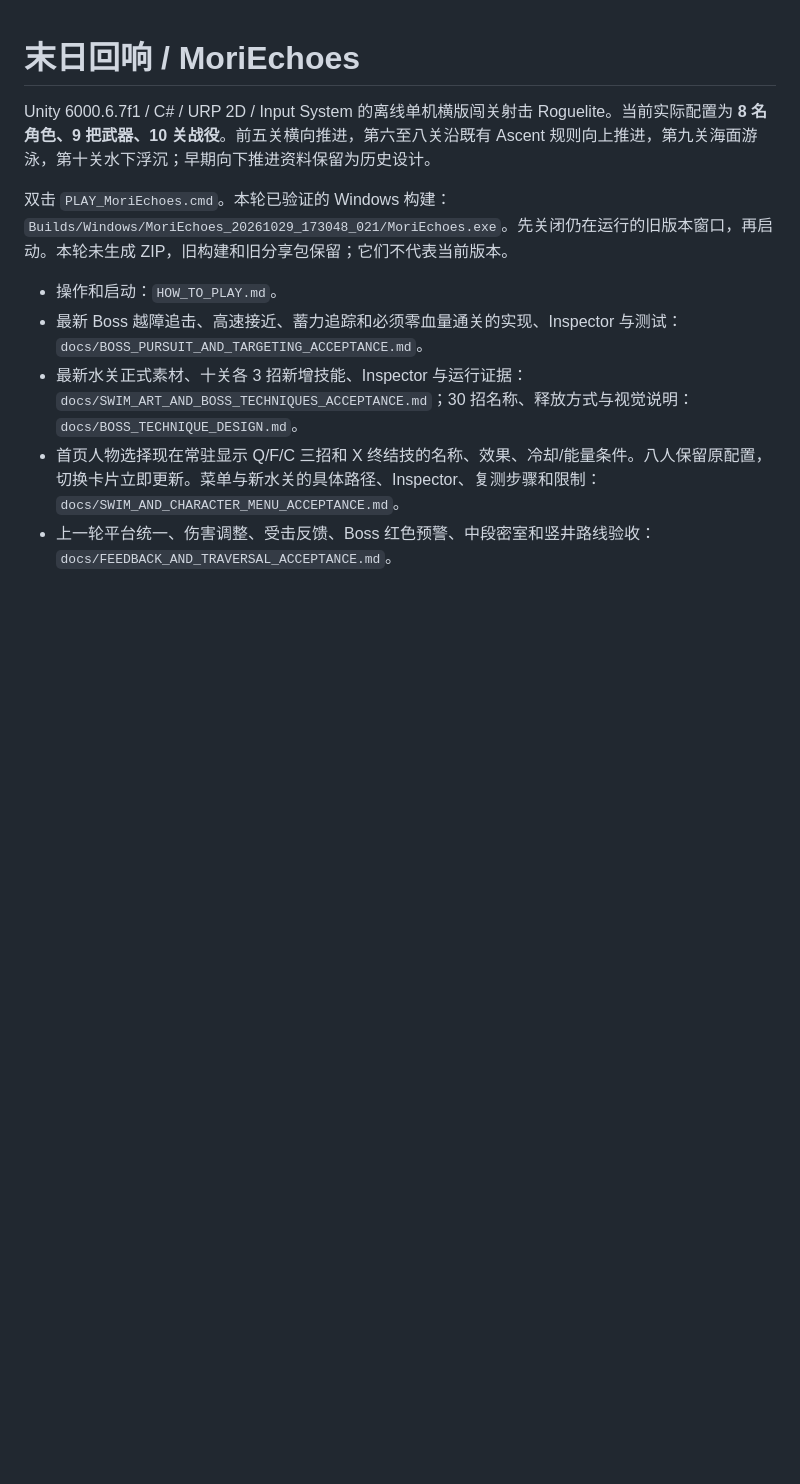
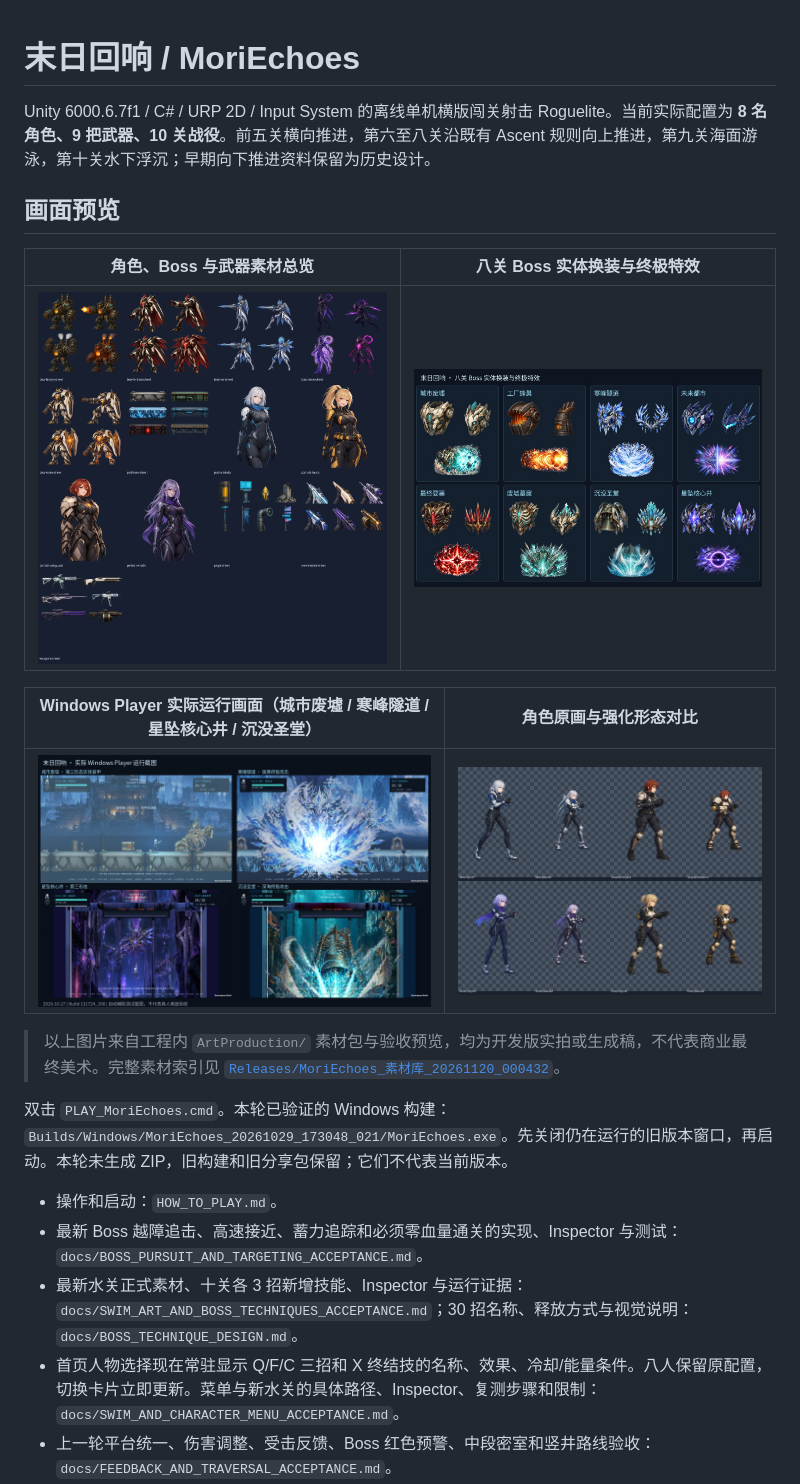
Before and after one commit to onyjhgiom/DeltaPact, a Markdown page: README.md, the part around the change. GitHub-like rendering; pictures changed too: docs/preview/arsenal-overview.png (added), docs/preview/boss-ascension.png (added), docs/preview/character-power.png (added); blank space fills up the shorter version.

Commit message:
docs: 在 README 与操作说明中补充工程素材预览图

```diff
--- a/README.md
+++ b/README.md
@@ -1,6 +1,18 @@
 # 末日回响 / MoriEchoes
 
 Unity 6000.6.7f1 / C# / URP 2D / Input System 的离线单机横版闯关射击 Roguelite。当前实际配置为 **8 名角色、9 把武器、10 关战役**。前五关横向推进，第六至八关沿既有 Ascent 规则向上推进，第九关海面游泳，第十关水下浮沉；早期向下推进资料保留为历史设计。
+
+## 画面预览
+
+| 角色、Boss 与武器素材总览 | 八关 Boss 实体换装与终极特效 |
+|---|---|
+| <img src="docs/preview/arsenal-overview.png" width="460" alt="角色与武器素材总览"> | <img src="docs/preview/boss-ascension.png" width="460" alt="Boss 实体换装与终极特效"> |
+
+| Windows Player 实际运行画面（城市废墟 / 寒峰隧道 / 星坠核心井 / 沉没圣堂） | 角色原画与强化形态对比 |
+|---|---|
+| <img src="docs/preview/runtime-gameplay.jpg" width="460" alt="Windows Player 实际运行画面"> | <img src="docs/preview/character-power.png" width="460" alt="角色原画与强化形态对比"> |
+
+> 以上图片来自工程内 `ArtProduction/` 素材包与验收预览，均为开发版实拍或生成稿，不代表商业最终美术。完整素材索引见 [`Releases/MoriEchoes_素材库_20261120_000432`](Releases/MoriEchoes_素材库_20261120_000432)。
 
 双击 `PLAY_MoriEchoes.cmd`。本轮已验证的 Windows 构建：`Builds/Windows/MoriEchoes_20261029_173048_021/MoriEchoes.exe`。先关闭仍在运行的旧版本窗口，再启动。本轮未生成 ZIP，旧构建和旧分享包保留；它们不代表当前版本。
 
```
Also changed, not shown: HOW_TO_PLAY.md (+10 -0 lines).
